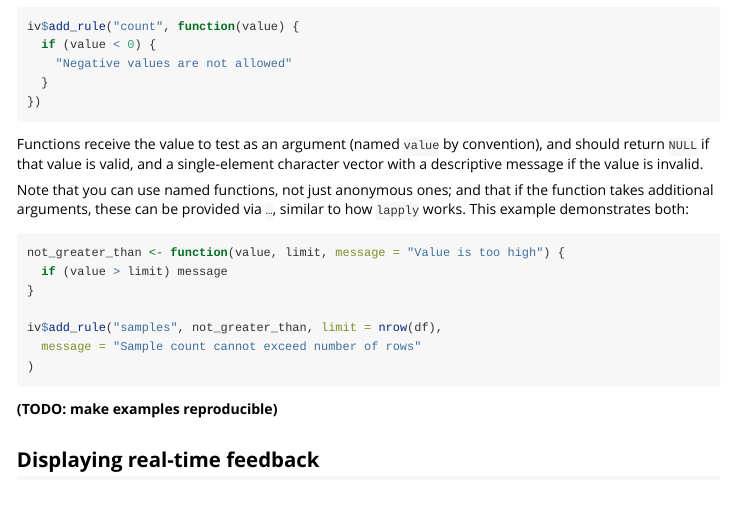
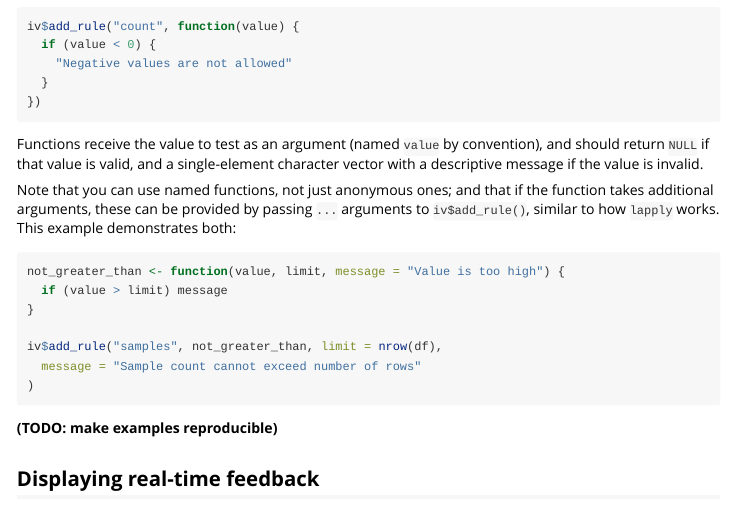
Before and after one commit to rstudio/shinyvalidate, an R Markdown document (vignettes/shinyvalidate.Rmd): the page in a window 1100 px wide, from 1840 px down. Rendered offline with R 4.5, knitr and Pandoc, with nearby package versions.

Commit message:
Doc tweak

````diff
--- a/vignettes/shinyvalidate.Rmd
+++ b/vignettes/shinyvalidate.Rmd
@@ -110,7 +110,7 @@ iv$add_rule("count", function(value) {
 
 Functions receive the value to test as an argument (named `value` by convention), and should return `NULL` if that value is valid, and a single-element character vector with a descriptive message if the value is invalid.
 
-Note that you can use named functions, not just anonymous ones; and that if the function takes additional arguments, these can be provided via `…`, similar to how `lapply` works. This example demonstrates both:
+Note that you can use named functions, not just anonymous ones; and that if the function takes additional arguments, these can be provided by passing `...` arguments to `iv$add_rule()`, similar to how `lapply` works. This example demonstrates both:
 
 ``` {.r}
 not_greater_than <- function(value, limit, message = "Value is too high") {
````
